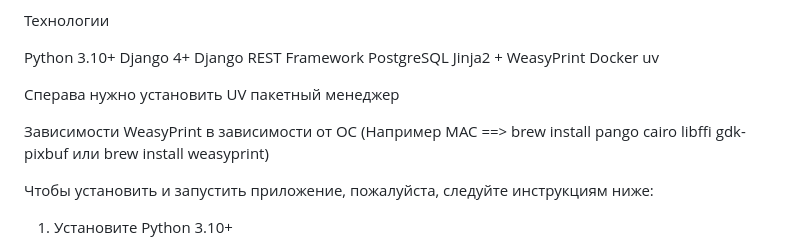
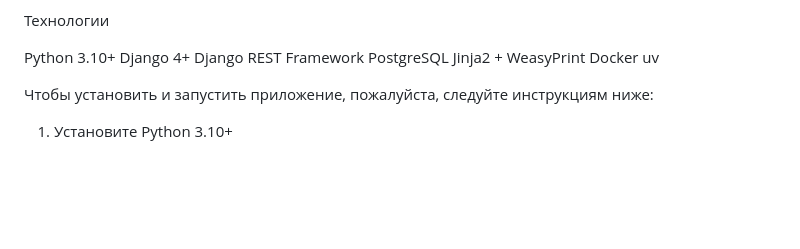
Before and after one commit to Nooruzbai/test_shop, a Markdown page: README.md, the part around the change. GitHub-like rendering; blank space fills up the shorter version.

Commit message:
:ambulance: Edited README.md

```diff
--- a/README.md
+++ b/README.md
@@ -14,9 +14,6 @@ Jinja2 + WeasyPrint
 Docker
 uv
 
-Сперава нужно установить UV пакетный менеджер
-
-Зависимости WeasyPrint в зависимости от ОС (Например MAC ==> brew install pango cairo libffi gdk-pixbuf или brew install weasyprint)
 
 
 Чтобы установить и запустить приложение, пожалуйста, следуйте инструкциям ниже:
```
